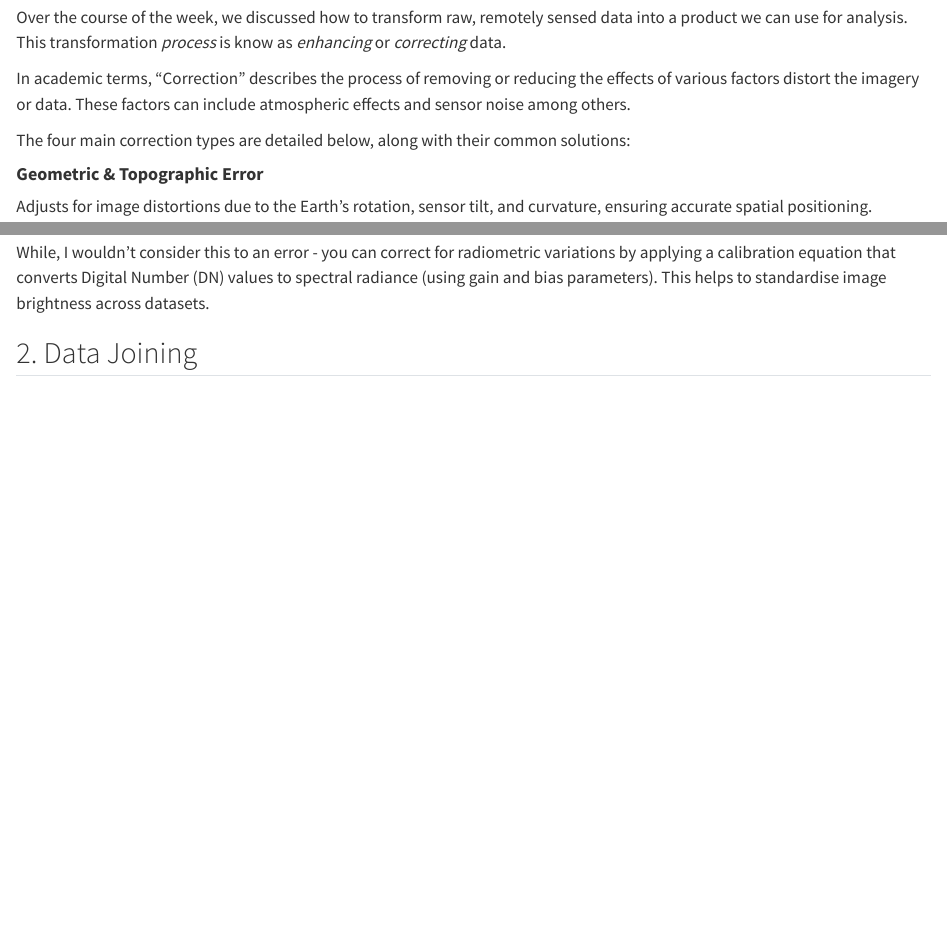
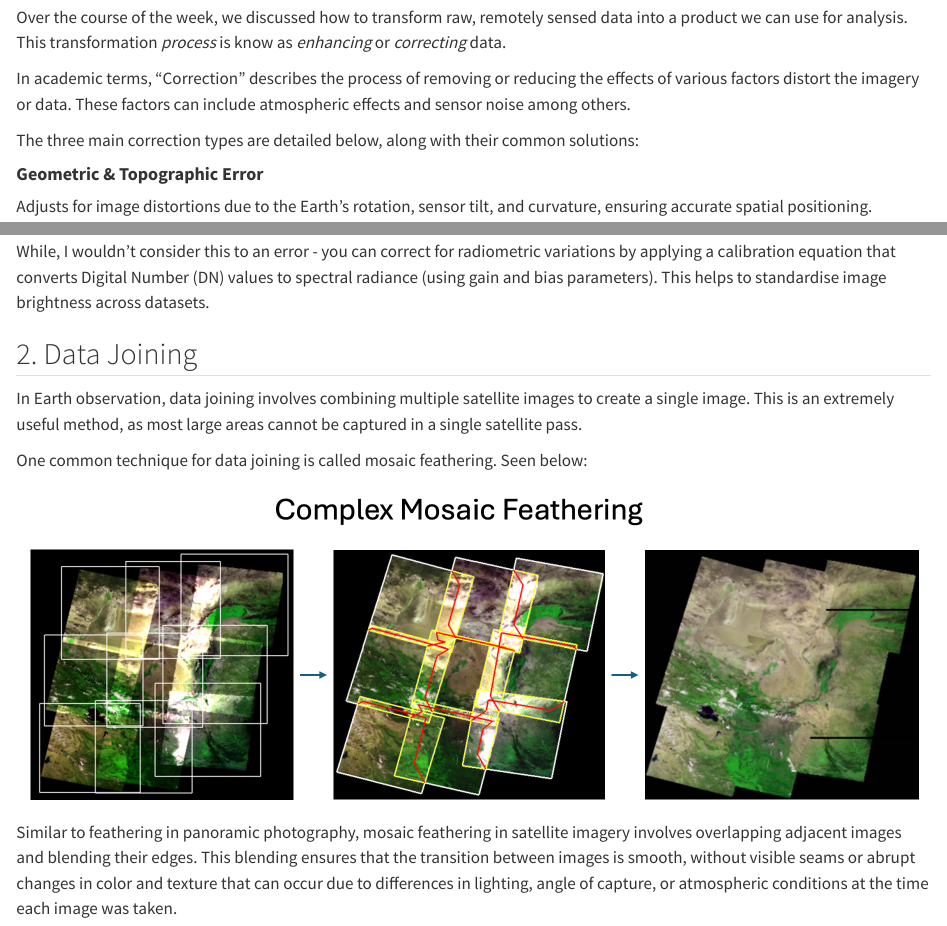
Before and after one commit to NikhilSDesai/Learning-Diary, a Quarto document (Week3.qmd): the page in a window 1100 px wide, from 190 px down, and a second part further down, joined at a grey line. Rendered offline with R 4.5, knitr and Pandoc in place of Quarto, with nearby package versions.

Commit message:
update corrections

````diff
--- a/Week3.qmd
+++ b/Week3.qmd
@@ -11,7 +11,7 @@ Over the course of the week, we discussed how to transform raw, remotely sensed
 
 In academic terms, "Correction" describes the process of removing or reducing the effects of various factors distort the imagery or data. These factors can include atmospheric effects and sensor noise among others.
 
-The four main correction types are detailed below, along with their common solutions:
+The three main correction types are detailed below, along with their common solutions:
 
 #### **Geometric & Topographic Error**
 
@@ -33,7 +37,12 @@ While, I wouldn't consider this to an error - you can correct for radiometric va
 
 ## 2. Data Joining
 
-```{r}
+In Earth observation, data joining involves combining multiple satellite images to create a single image. This is an extremely useful method, as most large areas cannot be captured in a single satellite pass.
 
+One common technique for data joining is called mosaic feathering. Seen below:
 
+```{r echo=FALSE, out.width="%"}
+knitr::include_graphics("img/combinedfeathering.png")
 ```
+
+Similar to feathering in panoramic photography, mosaic feathering in satellite imagery involves overlapping adjacent images and blending their edges. This blending ensures that the transition between images is smooth, without visible seams or abrupt changes in color and texture that can occur due to differences in lighting, angle of capture, or atmospheric conditions at the time each image was taken.
````
Also changed, not shown: Week3.html, img/combinedfeathering.png (added), img/geometriccorrection.png (added), Week3.qmd (4 more changed lines).
